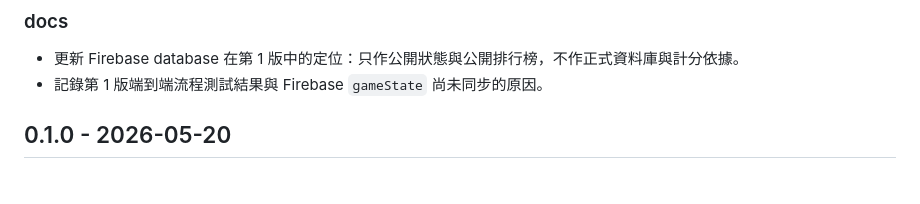
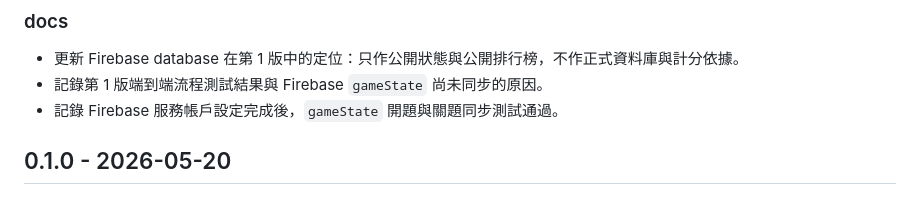
Before and after one commit to tychbniis-ryan/tychbniis, a Markdown page: antigravity_vaccine_team_game_docs/CHANGELOG.md, the part around the change. GitHub-like rendering.

```diff
--- a/antigravity_vaccine_team_game_docs/CHANGELOG.md
+++ b/antigravity_vaccine_team_game_docs/CHANGELOG.md
@@ -19,6 +19,7 @@
 
 - 更新 Firebase database 在第 1 版中的定位：只作公開狀態與公開排行榜，不作正式資料庫與計分依據。
 - 記錄第 1 版端到端流程測試結果與 Firebase `gameState` 尚未同步的原因。
+- 記錄 Firebase 服務帳戶設定完成後，`gameState` 開題與關題同步測試通過。
 
 ## 0.1.0 - 2026-05-20
 
```
Also changed, not shown: antigravity_vaccine_team_game_docs/docs/AI_HANDOVER.md (+2 -0 lines), antigravity_vaccine_team_game_docs/docs/WORK_LOG.md (+24 -0 lines).
